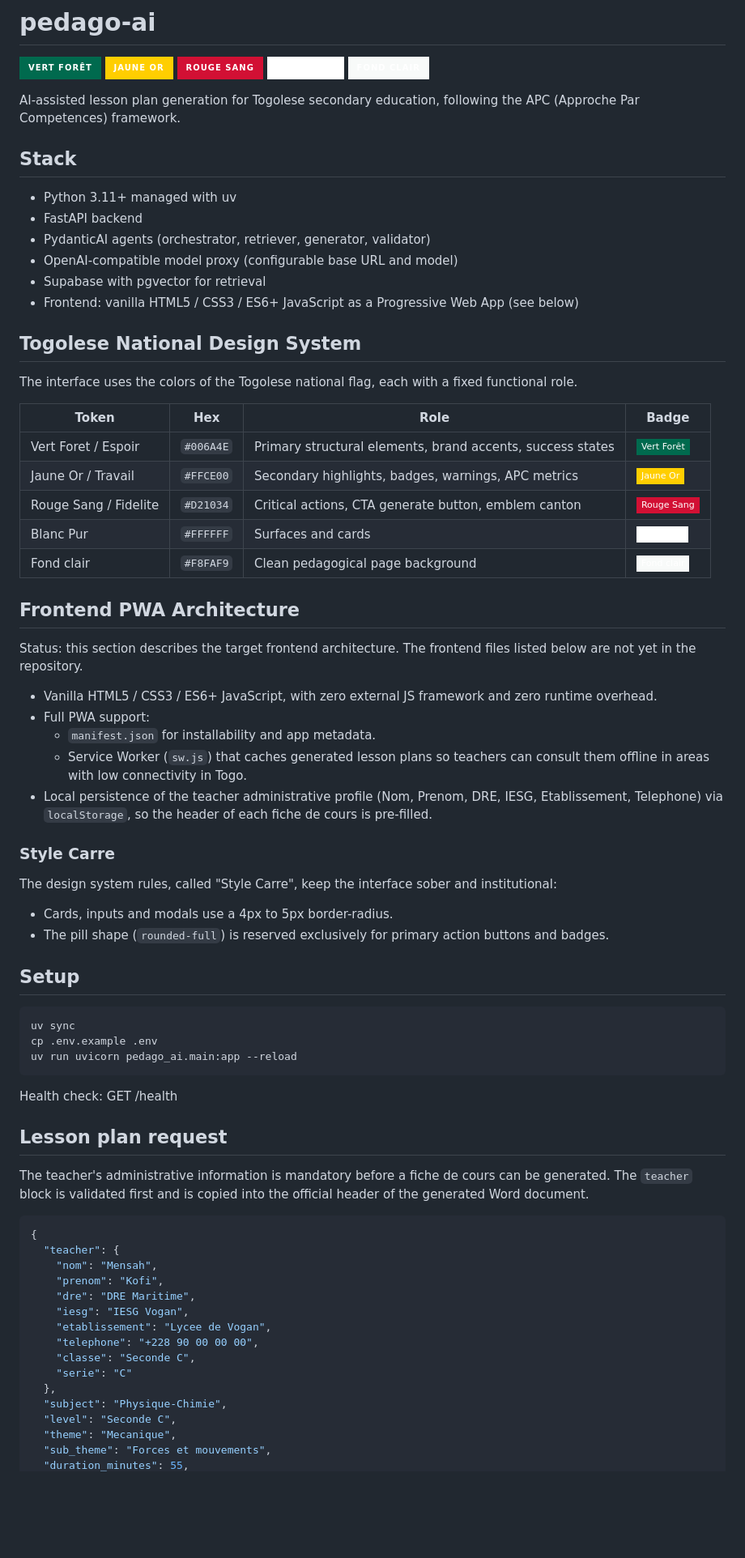
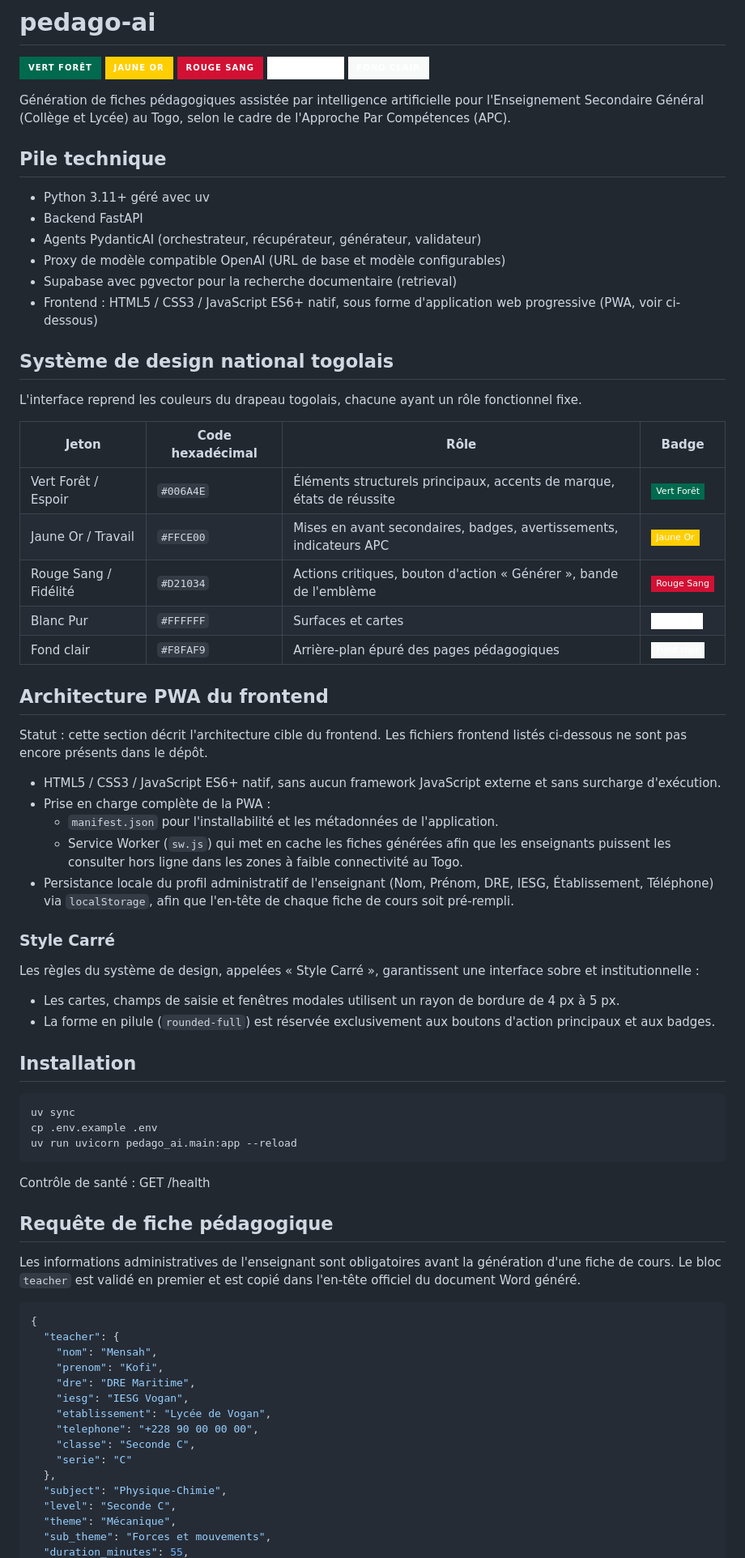
Before and after one commit to justin2119/pedago-ai, a Markdown page: README.md, the part around one of its changes. Shown at 81% size. Rendered like a GitHub page; badges without logos; blank space fills up the shorter version.

Commit message:
docs: traduction complète du README en français

````diff
--- a/README.md
+++ b/README.md
@@ -2,47 +2,47 @@
 
 ![Vert Foret](https://img.shields.io/badge/Vert_For%C3%AAt-006A4E?style=for-the-badge&logoColor=white) ![Jaune Or](https://img.shields.io/badge/Jaune_Or-FFCE00?style=for-the-badge&logoColor=black) ![Rouge Sang](https://img.shields.io/badge/Rouge_Sang-D21034?style=for-the-badge&logoColor=white) ![Blanc Pur](https://img.shields.io/badge/Blanc_Pur-FFFFFF?style=for-the-badge&logoColor=black) ![Fond clair](https://img.shields.io/badge/Fond_clair-F8FAF9?style=for-the-badge&logoColor=black)
 
-AI-assisted lesson plan generation for Togolese secondary education, following the APC (Approche Par Competences) framework.
+Génération de fiches pédagogiques assistée par intelligence artificielle pour l'Enseignement Secondaire Général (Collège et Lycée) au Togo, selon le cadre de l'Approche Par Compétences (APC).
 
-## Stack
+## Pile technique
 
-- Python 3.11+ managed with uv
-- FastAPI backend
-- PydanticAI agents (orchestrator, retriever, generator, validator)
-- OpenAI-compatible model proxy (configurable base URL and model)
-- Supabase with pgvector for retrieval
-- Frontend: vanilla HTML5 / CSS3 / ES6+ JavaScript as a Progressive Web App (see below)
+- Python 3.11+ géré avec uv
+- Backend FastAPI
+- Agents PydanticAI (orchestrateur, récupérateur, générateur, validateur)
+- Proxy de modèle compatible OpenAI (URL de base et modèle configurables)
+- Supabase avec pgvector pour la recherche documentaire (retrieval)
+- Frontend : HTML5 / CSS3 / JavaScript ES6+ natif, sous forme d'application web progressive (PWA, voir ci-dessous)
 
-## Togolese National Design System
+## Système de design national togolais
 
-The interface uses the colors of the Togolese national flag, each with a fixed functional role.
+L'interface reprend les couleurs du drapeau togolais, chacune ayant un rôle fonctionnel fixe.
 
-| Token | Hex | Role | Badge |
+| Jeton | Code hexadécimal | Rôle | Badge |
 |---|---|---|---|
-| Vert Foret / Espoir | `#006A4E` | Primary structural elements, brand accents, success states | ![#006A4E](https://img.shields.io/badge/Vert_For%C3%AAt-006A4E?style=flat-square) |
-| Jaune Or / Travail | `#FFCE00` | Secondary highlights, badges, warnings, APC metrics | ![#FFCE00](https://img.shields.io/badge/Jaune_Or-FFCE00?style=flat-square&logoColor=black) |
-| Rouge Sang / Fidelite | `#D21034` | Critical actions, CTA generate button, emblem canton | ![#D21034](https://img.shields.io/badge/Rouge_Sang-D21034?style=flat-square) |
-| Blanc Pur | `#FFFFFF` | Surfaces and cards | ![#FFFFFF](https://img.shields.io/badge/Blanc_Pur-FFFFFF?style=flat-square&logoColor=black) |
-| Fond clair | `#F8FAF9` | Clean pedagogical page background | ![#F8FAF9](https://img.shields.io/badge/Fond_clair-F8FAF9?style=flat-square&logoColor=black) |
+| Vert Forêt / Espoir | `#006A4E` | Éléments structurels principaux, accents de marque, états de réussite | ![#006A4E](https://img.shields.io/badge/Vert_For%C3%AAt-006A4E?style=flat-square) |
+| Jaune Or / Travail | `#FFCE00` | Mises en avant secondaires, badges, avertissements, indicateurs APC | ![#FFCE00](https://img.shields.io/badge/Jaune_Or-FFCE00?style=flat-square&logoColor=black) |
+| Rouge Sang / Fidélité | `#D21034` | Actions critiques, bouton d'action « Générer », bande de l'emblème | ![#D21034](https://img.shields.io/badge/Rouge_Sang-D21034?style=flat-square) |
+| Blanc Pur | `#FFFFFF` | Surfaces et cartes | ![#FFFFFF](https://img.shields.io/badge/Blanc_Pur-FFFFFF?style=flat-square&logoColor=black) |
+| Fond clair | `#F8FAF9` | Arrière-plan épuré des pages pédagogiques | ![#F8FAF9](https://img.shields.io/badge/Fond_clair-F8FAF9?style=flat-square&logoColor=black) |
 
-## Frontend PWA Architecture
+## Architecture PWA du frontend
 
-Status: this section describes the target frontend architecture. The frontend files listed below are not yet in the repository.
+Statut : cette section décrit l'architecture cible du frontend. Les fichiers frontend listés ci-dessous ne sont pas encore présents dans le dépôt.
 
-- Vanilla HTML5 / CSS3 / ES6+ JavaScript, with zero external JS framework and zero runtime overhead.
-- Full PWA support:
-  - `manifest.json` for installability and app metadata.
-  - Service Worker (`sw.js`) that caches generated lesson plans so teachers can consult them offline in areas with low connectivity in Togo.
-- Local persistence of the teacher administrative profile (Nom, Prenom, DRE, IESG, Etablissement, Telephone) via `localStorage`, so the header of each fiche de cours is pre-filled.
+- HTML5 / CSS3 / JavaScript ES6+ natif, sans aucun framework JavaScript externe et sans surcharge d'exécution.
+- Prise en charge complète de la PWA :
+  - `manifest.json` pour l'installabilité et les métadonnées de l'application.
+  - Service Worker (`sw.js`) qui met en cache les fiches générées afin que les enseignants puissent les consulter hors ligne dans les zones à faible connectivité au Togo.
+- Persistance locale du profil administratif de l'enseignant (Nom, Prénom, DRE, IESG, Établissement, Téléphone) via `localStorage`, afin que l'en-tête de chaque fiche de cours soit pré-rempli.
 
-### Style Carre
+### Style Carré
 
-The design system rules, called "Style Carre", keep the interface sober and institutional:
+Les règles du système de design, appelées « Style Carré », garantissent une interface sobre et institutionnelle :
 
-- Cards, inputs and modals use a 4px to 5px border-radius.
-- The pill shape (`rounded-full`) is reserved exclusively for primary action buttons and badges.
+- Les cartes, champs de saisie et fenêtres modales utilisent un rayon de bordure de 4 px à 5 px.
+- La forme en pilule (`rounded-full`) est réservée exclusivement aux boutons d'action principaux et aux badges.
 
-## Setup
+## Installation
 
 ```bash
 uv sync
@@ -50,11 +50,11 @@ cp .env.example .env
 uv run uvicorn pedago_ai.main:app --reload
 ```
 
-Health check: GET /health
+Contrôle de santé : GET /health
 
-## Lesson plan request
+## Requête de fiche pédagogique
 
-The teacher's administrative information is mandatory before a fiche de cours can be generated. The `teacher` block is validated first and is copied into the official header of the generated Word document.
+Les informations administratives de l'enseignant sont obligatoires avant la génération d'une fiche de cours. Le bloc `teacher` est validé en premier et est copié dans l'en-tête officiel du document Word généré.
 
 ```json
 {
@@ -63,13 +63,13 @@ The teacher's administrative information is mandatory before a fiche de cours ca
     "prenom": "Kofi",
     "dre": "DRE Maritime",
     "iesg": "IESG Vogan",
-    "etablissement": "Lycee de Vogan",
+    "etablissement": "Lycée de Vogan",
     "telephone": "+228 90 00 00 00",
     "classe": "Seconde C",
     "serie": "C"
   },
   "subject": "Physique-Chimie",
   "level": "Seconde C",
-  "theme": "Mecanique",
+  "theme": "Mécanique",
   "sub_theme": "Forces et mouvements",
   "duration_minutes": 55,
````
Also changed, not shown: other parts of README.md (+5 -5 lines).
